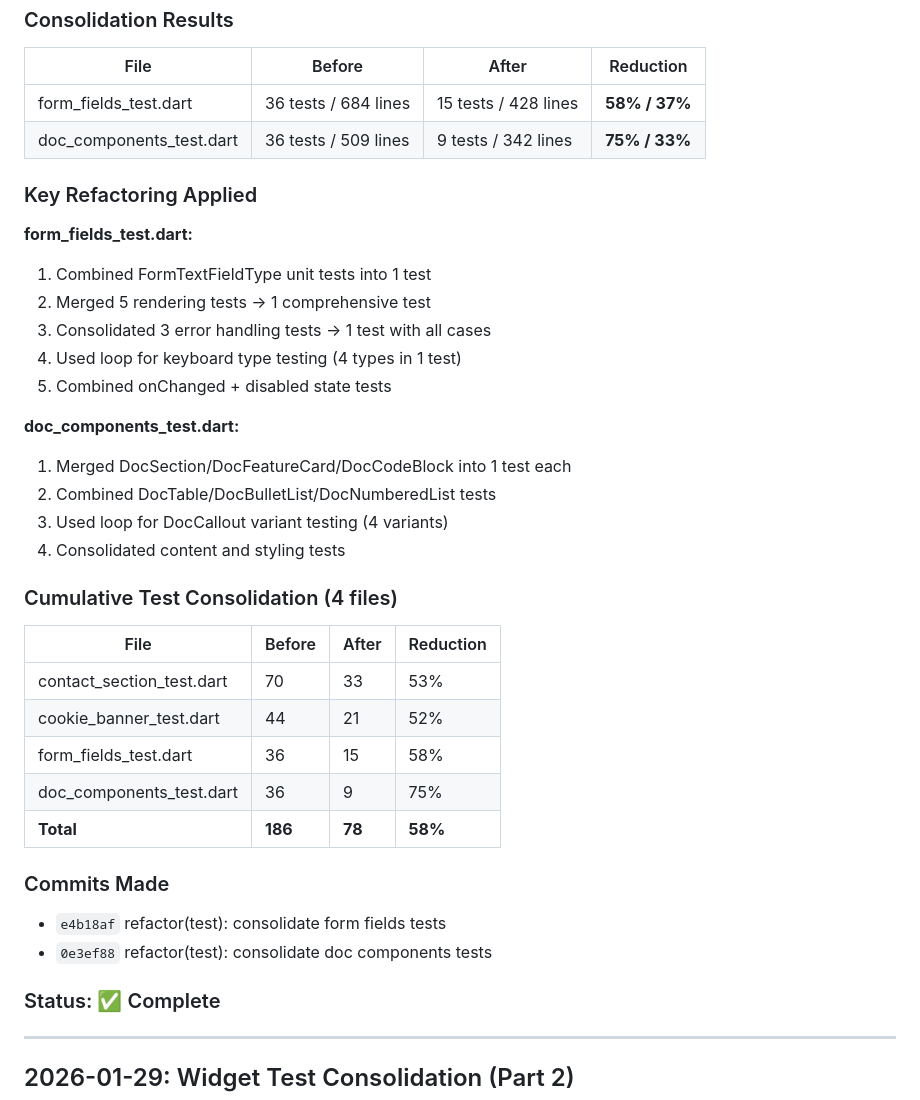
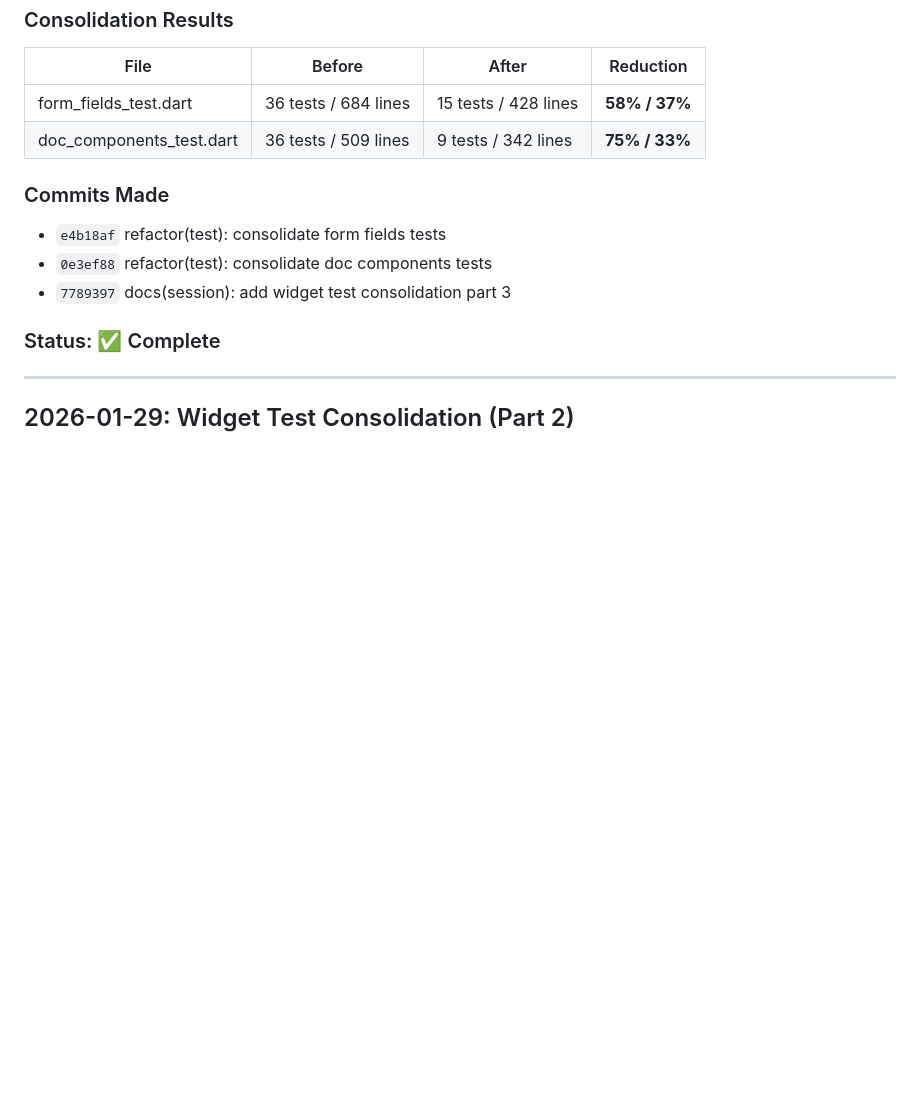
Before and after one commit to aledlie/IntegrityLandingPage, a Markdown page: docs/SESSION_HISTORY.md, the part around one of its changes. GitHub-like rendering; blank space fills up the shorter version.

```diff
--- a/docs/SESSION_HISTORY.md
+++ b/docs/SESSION_HISTORY.md
@@ -16,33 +71,10 @@ Continued test consolidation, adding form_fields_test.dart and doc_components_te
 | form_fields_test.dart | 36 tests / 684 lines | 15 tests / 428 lines | **58% / 37%** |
 | doc_components_test.dart | 36 tests / 509 lines | 9 tests / 342 lines | **75% / 33%** |
 
-### Key Refactoring Applied
-
-**form_fields_test.dart:**
-1. Combined FormTextFieldType unit tests into 1 test
-2. Merged 5 rendering tests → 1 comprehensive test
-3. Consolidated 3 error handling tests → 1 test with all cases
-4. Used loop for keyboard type testing (4 types in 1 test)
-5. Combined onChanged + disabled state tests
-
-**doc_components_test.dart:**
-1. Merged DocSection/DocFeatureCard/DocCodeBlock into 1 test each
-2. Combined DocTable/DocBulletList/DocNumberedList tests
-3. Used loop for DocCallout variant testing (4 variants)
-4. Consolidated content and styling tests
-
-### Cumulative Test Consolidation (4 files)
-| File | Before | After | Reduction |
-|------|--------|-------|-----------|
-| contact_section_test.dart | 70 | 33 | 53% |
-| cookie_banner_test.dart | 44 | 21 | 52% |
-| form_fields_test.dart | 36 | 15 | 58% |
-| doc_components_test.dart | 36 | 9 | 75% |
-| **Total** | **186** | **78** | **58%** |
-
 ### Commits Made
 - `e4b18af` refactor(test): consolidate form fields tests
 - `0e3ef88` refactor(test): consolidate doc components tests
+- `7789397` docs(session): add widget test consolidation part 3
 
 ### Status: ✅ Complete
 
```
Also changed, not shown: other parts of docs/SESSION_HISTORY.md (+55 -0 lines).
